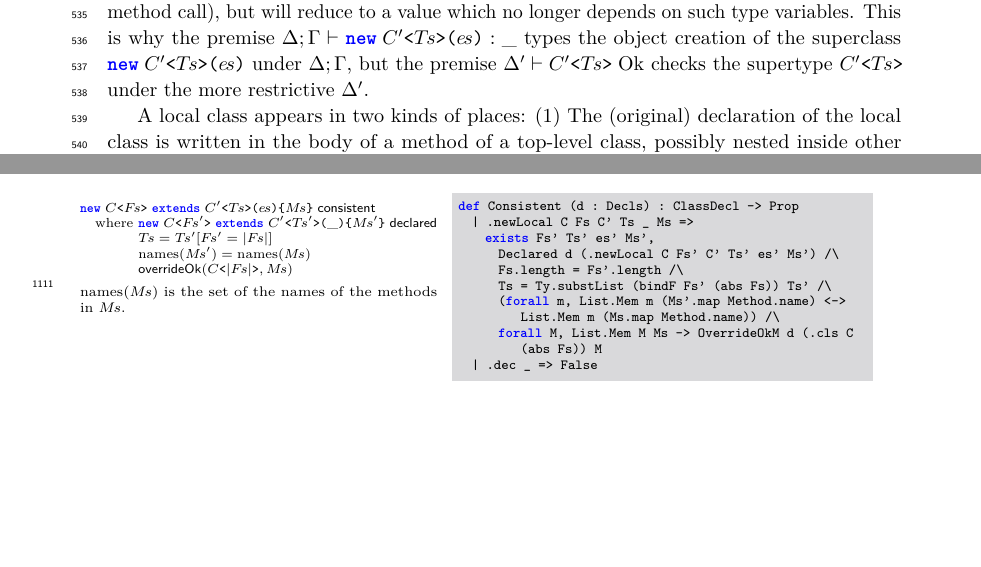
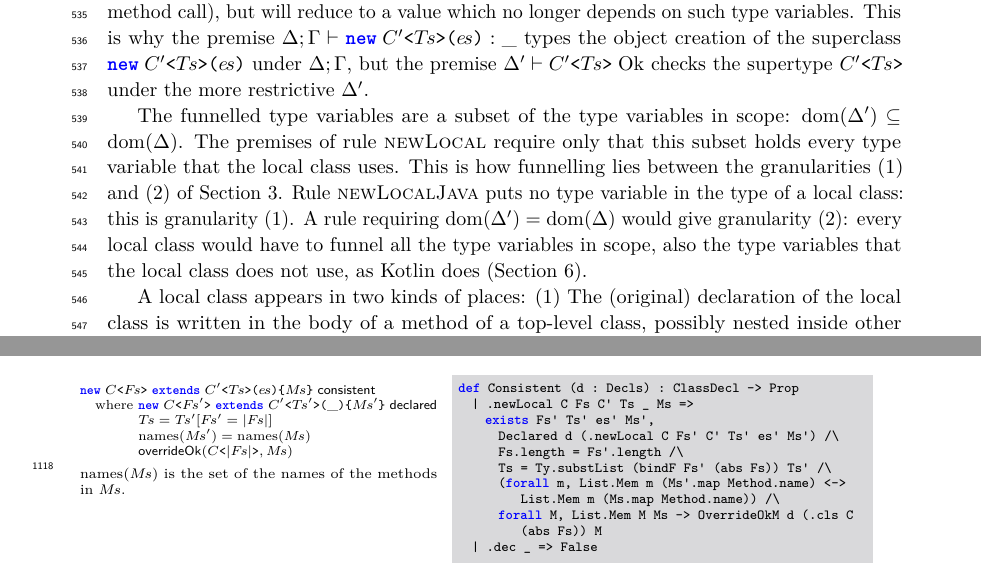
Before and after one commit to csgordon/funnelling, a LaTeX paper (main.tex, which reads sections/formalism.tex): two parts of pages 16 and 43 of 52, joined at a grey line, cut so that both start at the same text, the shorter picture padded with empty space. Compiled offline with pdfLaTeX.

Commit message:
Rule newLocal and the granularities; straight apostrophes in listings
Co-Authored-By: Claude Fable 5.2 <noreply@anthropic.com>
Claude-Session: https://claude.ai/code/session_01UUmBXuyYABPeVQEgN38yr2

```diff
--- a/main.tex
+++ b/main.tex
@@ -103,7 +103,7 @@
 }
 
 
-\lstset{columns=fullflexible, language=Java, morekeywords={funnel}, keywordstyle=\bfseries\color{blue}, escapeinside={(*}{*)}, showstringspaces=false, deletestring=[b]'}
+\lstset{columns=fullflexible, language=Java, morekeywords={funnel}, keywordstyle=\bfseries\color{blue}, escapeinside={(*}{*)}, showstringspaces=false, deletestring=[b]', upquote=true}
 
 \input{sections/macros}
 
--- a/sections/formalism.tex
+++ b/sections/formalism.tex
@@ -540,6 +540,12 @@ The premise $\ftv{\mathrm{cod}(\Delta')}\subseteq\mathrm{dom}(\Delta')$ requires
 However, the rule still uses the \emph{full} $\Delta$ and $\Gamma$ for typing the arguments $\pl{e}$. This is because some $e\in\pl{e}$ may initially contain uses of \emph{non}-funnelled type variables (e.g., in the type arguments of a method call), but will reduce to a value which no longer depends on such type variables.
 This is why the premise $\typing{\Delta}{\Gamma}{\obj{C'}{\pl{T}}{\pl{e}}}{\_}$ types the object creation of the superclass $\obj{C'}{\pl{T}}{\pl{e}}$ under $\Delta;\Gamma$, but the premise $\kind{\Delta'}{\gen{C'}{\pl{T}}}$ checks the supertype $\gen{C'}{\pl{T}}$ under the more restrictive $\Delta'$.
 
+The funnelled type variables are a subset of the type variables in scope: $\mathrm{dom}(\Delta')\subseteq\mathrm{dom}(\Delta)$.
+The premises of rule \textsc{newLocal} require only that this subset holds every type variable that the local class uses.
+This is how funnelling lies between the granularities (1) and (2) of Section~\ref{sec:funnelling}.
+Rule \textsc{newLocalJava} puts no type variable in the type of a local class: this is granularity (1).
+A rule requiring $\mathrm{dom}(\Delta')=\mathrm{dom}(\Delta)$ would give granularity (2): every local class would have to funnel all the type variables in scope, also the type variables that the local class does not use, as Kotlin does (Section~\ref{sec:impact}).
+
 A local class appears in two kinds of places:
 (1) The (original) declaration of the local class is written in the body of a method of a top-level class, possibly nested inside other local classes.
 (2) Copies of the local class can be in the main expression: reduction copies the declaration from the class table into the main expression, possibly inside the methods of another copy, renaming its bound names by $\mathsf{fresh}$, replacing type variables with types and variables with values.
```
Also changed, not shown: main.pdf.
